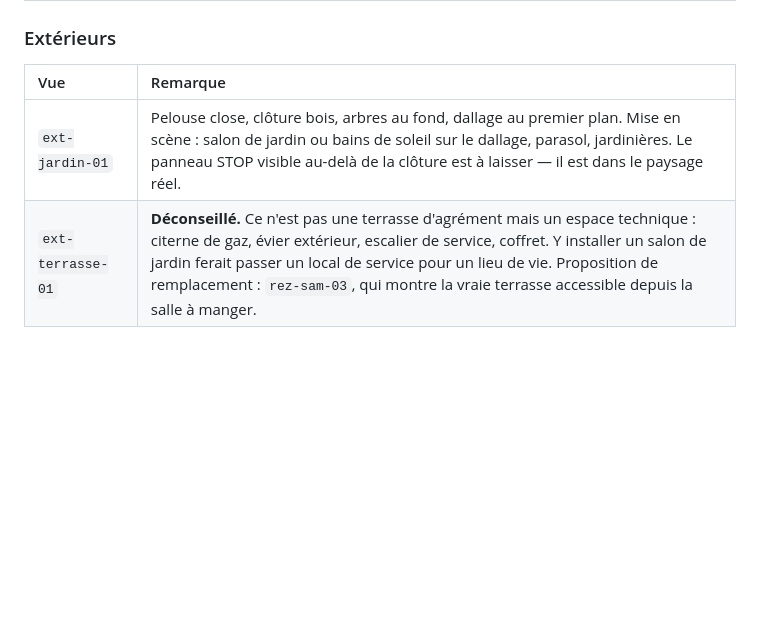
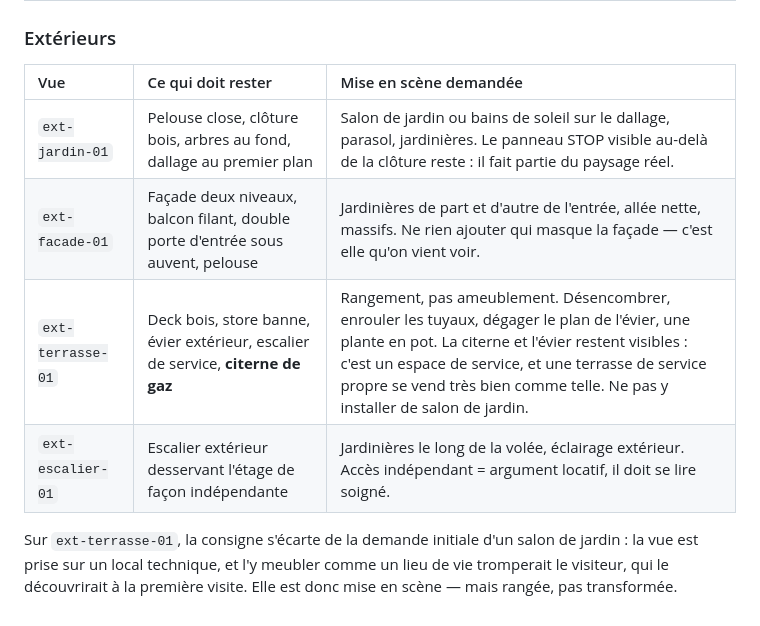
Before and after one commit to stefbach/blueprestige, a Markdown page: docs/home-staging.md, the part around one of its changes. GitHub-like rendering; blank space fills up the shorter version.

```diff
--- a/docs/home-staging.md
+++ b/docs/home-staging.md
@@ -77,7 +118,14 @@ Consignes déjà utilisées, conservées pour référence :
 
 ### Extérieurs
 
-| Vue | Remarque |
-| :--- | :--- |
-| `ext-jardin-01` | Pelouse close, clôture bois, arbres au fond, dallage au premier plan. Mise en scène : salon de jardin ou bains de soleil sur le dallage, parasol, jardinières. Le panneau STOP visible au-delà de la clôture est à laisser — il est dans le paysage réel. |
-| `ext-terrasse-01` | **Déconseillé.** Ce n'est pas une terrasse d'agrément mais un espace technique : citerne de gaz, évier extérieur, escalier de service, coffret. Y installer un salon de jardin ferait passer un local de service pour un lieu de vie. Proposition de remplacement : `rez-sam-03`, qui montre la vraie terrasse accessible depuis la salle à manger. |
+| Vue | Ce qui doit rester | Mise en scène demandée |
+| :--- | :--- | :--- |
+| `ext-jardin-01` | Pelouse close, clôture bois, arbres au fond, dallage au premier plan | Salon de jardin ou bains de soleil sur le dallage, parasol, jardinières. Le panneau STOP visible au-delà de la clôture reste : il fait partie du paysage réel. |
+| `ext-facade-01` | Façade deux niveaux, balcon filant, double porte d'entrée sous auvent, pelouse | Jardinières de part et d'autre de l'entrée, allée nette, massifs. Ne rien ajouter qui masque la façade — c'est elle qu'on vient voir. |
+| `ext-terrasse-01` | Deck bois, store banne, évier extérieur, escalier de service, **citerne de gaz** | Rangement, pas ameublement. Désencombrer, enrouler les tuyaux, dégager le plan de l'évier, une plante en pot. La citerne et l'évier restent visibles : c'est un espace de service, et une terrasse de service propre se vend très bien comme telle. Ne pas y installer de salon de jardin. |
+| `ext-escalier-01` | Escalier extérieur desservant l'étage de façon indépendante | Jardinières le long de la volée, éclairage extérieur. Accès indépendant = argument locatif, il doit se lire soigné. |
+
+Sur `ext-terrasse-01`, la consigne s'écarte de la demande initiale d'un salon
+de jardin : la vue est prise sur un local technique, et l'y meubler comme un
+lieu de vie tromperait le visiteur, qui le découvrirait à la première visite.
+Elle est donc mise en scène — mais rangée, pas transformée.
```
Also changed, not shown: other parts of docs/home-staging.md (+48 -7 lines).
